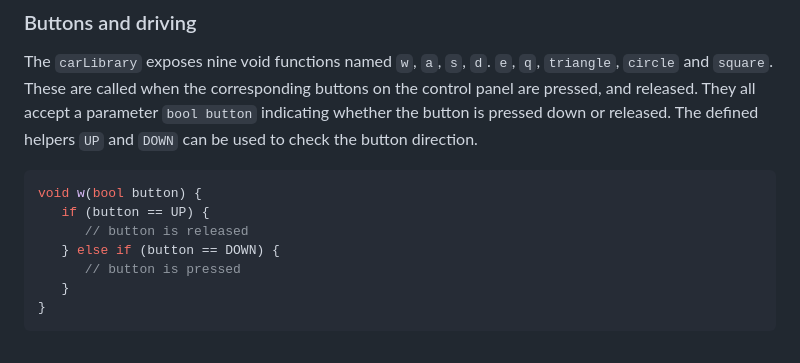
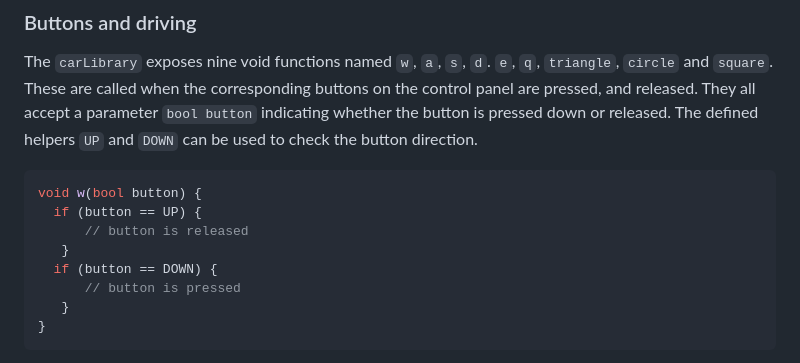
Before and after one commit to aheyerdahl/oppstartsuka-esi-2024, a Markdown page: README.md, the part around the change. Drawn GitHub-style.

````diff
--- a/README.md
+++ b/README.md
@@ -41,9 +41,10 @@ The `carLibrary` exposes nine void functions named `w`, `a`, `s`, `d`. `e`, `q`,
 
 ```cpp
 void w(bool button) {
-   if (button == UP) {
+  if (button == UP) {
       // button is released
-   } else if (button == DOWN) {
+   }
+  if (button == DOWN) {
       // button is pressed
    }
 }
````
